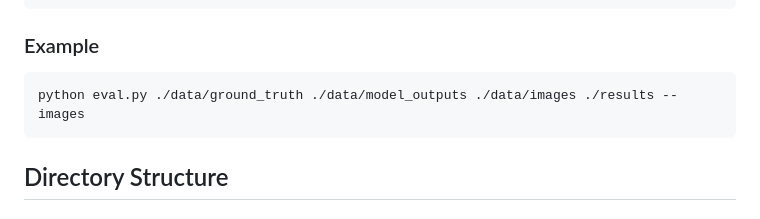
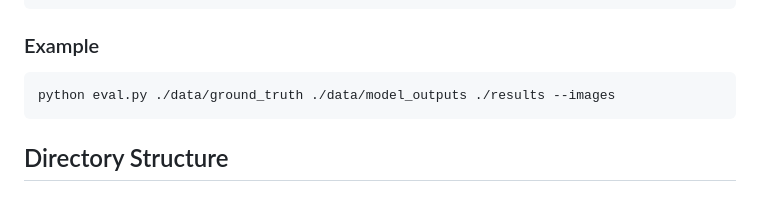
Before and after one commit to metunlp/ocrturk, a Markdown page: README.md, the part around one of its changes. GitHub-like rendering.

````diff
--- a/README.md
+++ b/README.md
@@ -37,7 +37,7 @@ python eval.py <ground_truth_path> <model_output_path> <image_folder> [results_p
 ### Example
 
 ```bash
-python eval.py ./data/ground_truth ./data/model_outputs ./data/images ./results --images
+python eval.py ./data/ground_truth ./data/model_outputs ./results --images
 ```
 
 ## Directory Structure
````
Also changed, not shown: other parts of README.md (+3 -3 lines).
